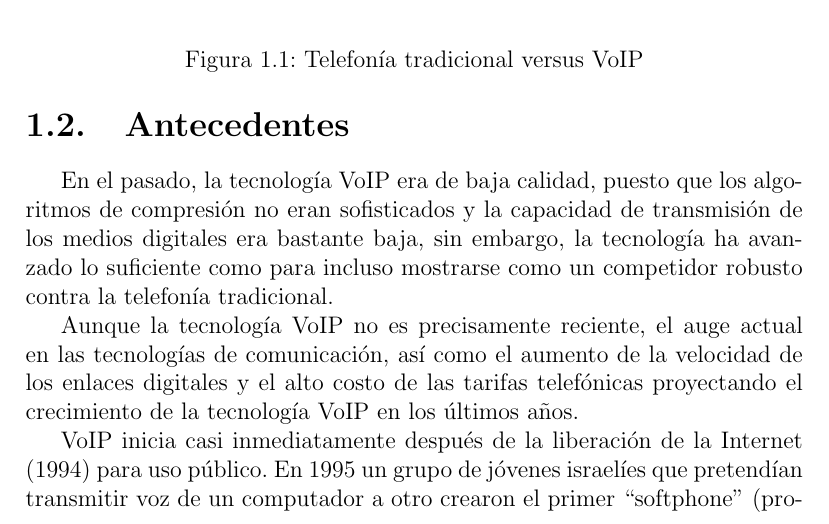
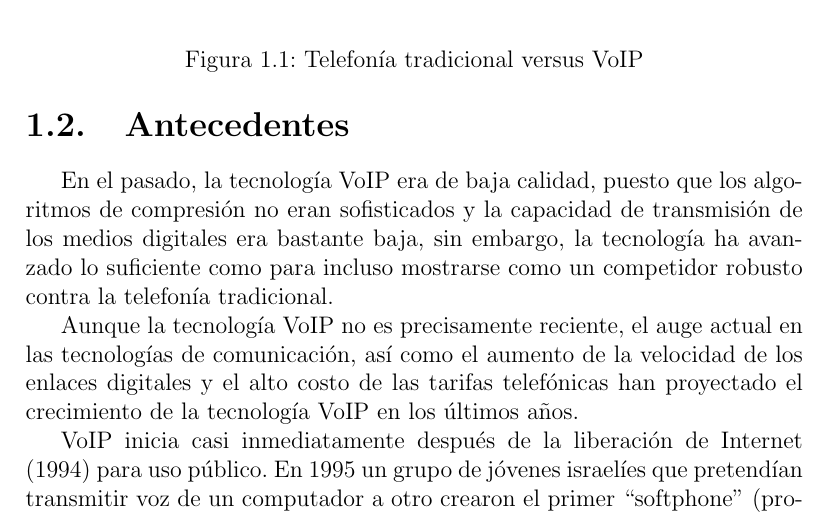
Before and after one commit to damndamm/Seminario, a LaTeX book (Seminiario.tex, which reads antecedentes.tex): part of page 7 of 16, cut so that both start at the same text. Compiled offline with pdfLaTeX.

Commit message:
antecendentes

```diff
--- a/antecedentes.tex
+++ b/antecedentes.tex
@@ -7,9 +7,9 @@
 
 	Aunque la tecnología VoIP no es precisamente reciente, el auge actual en las tecnologías
 	de comunicación, así como el aumento de la velocidad de los enlaces digitales y el alto
-	costo de las tarifas telefónicas proyectando el crecimiento de la tecnología VoIP en los últimos años.
+	costo de las tarifas telefónicas han proyectado el crecimiento de la tecnología VoIP en los últimos años.
 
-	VoIP inicia casi inmediatamente después de la liberación de la Internet (1994) para uso público.
+	VoIP inicia casi inmediatamente después de la liberación de Internet (1994) para uso público.
 	En 1995 un grupo de jóvenes israelíes que pretendían transmitir voz de un computador a
 	otro crearon el primer “softphone” (programa de computador que emula el comportamiento
 	de un teléfono) llamado Internet Phone Software o Vocaltech phone, desafortunadamente
```
